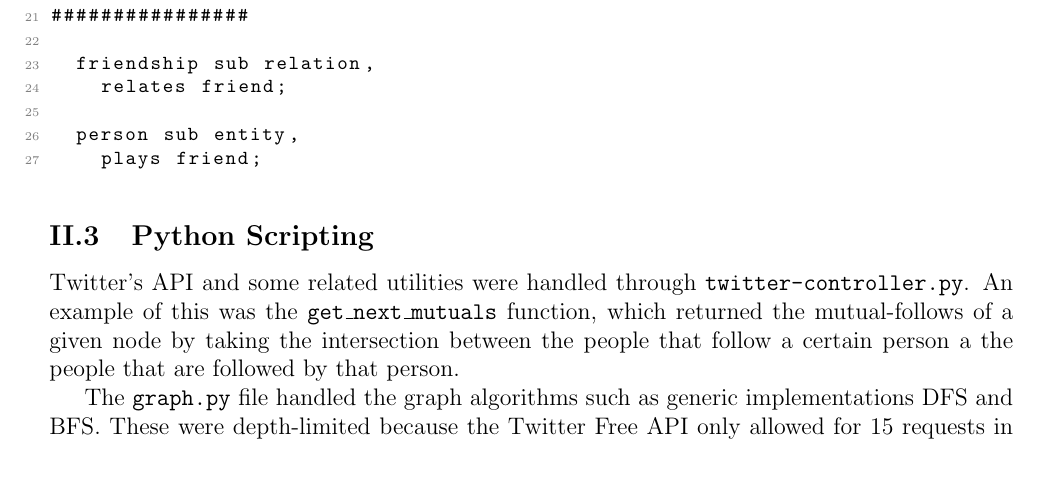
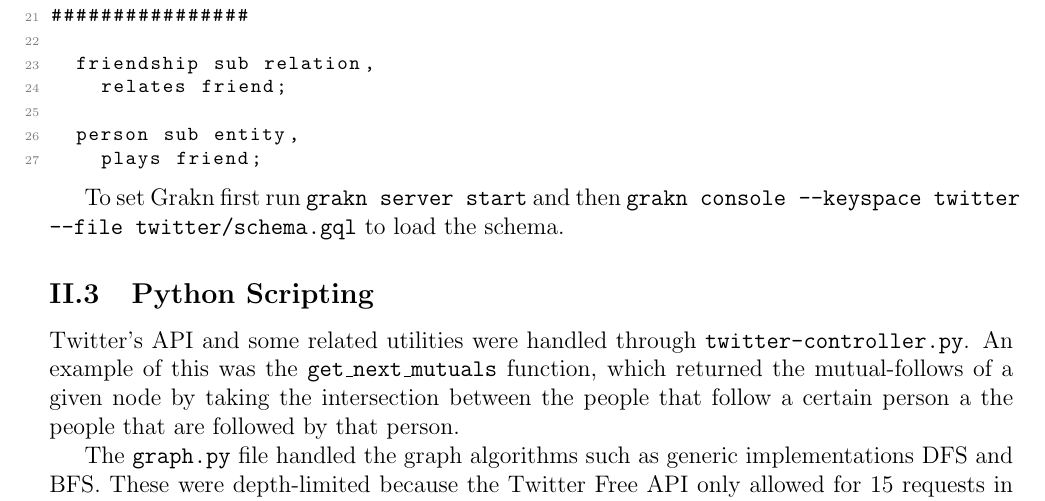
Before and after one commit to dgcnz/grakn-twitter, a LaTeX problem sheet (docs/homework.tex): part of page 2 of 7, cut so that both start at the same text, the shorter picture padded with empty space. The pictures show the PDF file lab5.pdf that the author committed with the source.

Commit message:
Added missing line in lab report

```diff
--- a/docs/homework.tex
+++ b/docs/homework.tex
@@ -67,6 +67,8 @@ For convinience, I kept the Grakn Schema as simple as I could. This was the resu
     \lstinputlisting{../twitter/schema.gql}
 \FloatBarrier
 
+To set Grakn first run \texttt{grakn server start} and then \texttt{grakn console --keyspace twitter --file twitter/schema.gql} to load the schema.
+
 \subsection{Python Scripting}
 
 Twitter's API and some related utilities were handled through \texttt{twitter-controller.py}. An example of this was the \texttt{get\_next\_mutuals} function, which returned the mutual-follows of a given node by taking the intersection between the people that follow a certain person a the people that are followed by that person.
```
Also changed, not shown: docs/homework.pdf (deleted), lab5.pdf.
